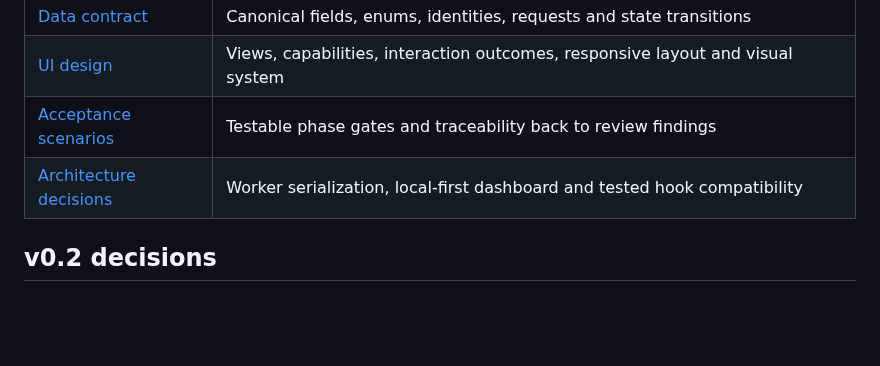
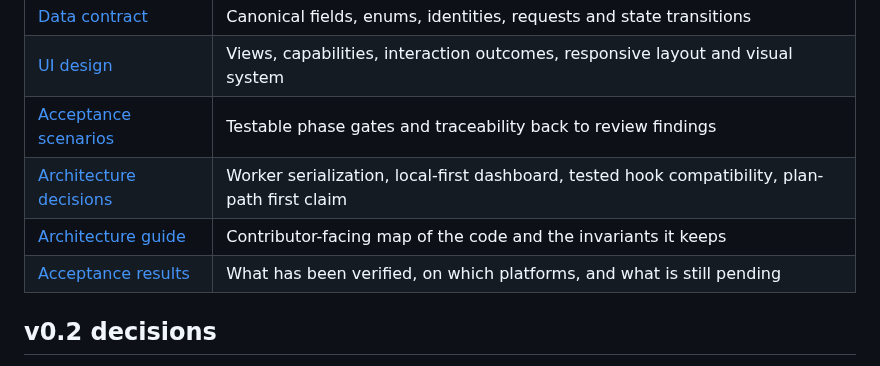
Before and after one commit to nulllvoid/session-quill, a Markdown page: docs/README.md, the part around the change. Rendered like a GitHub page; blank space fills up the shorter version.

```diff
--- a/docs/README.md
+++ b/docs/README.md
@@ -13,7 +13,9 @@ Session Quill is a proposed public Claude Code plugin for ticket-bound sessions,
 | [Data contract](DATA-CONTRACT.md) | Canonical fields, enums, identities, requests and state transitions |
 | [UI design](UI-DESIGN.md) | Views, capabilities, interaction outcomes, responsive layout and visual system |
 | [Acceptance scenarios](ACCEPTANCE.md) | Testable phase gates and traceability back to review findings |
-| [Architecture decisions](decisions/) | Worker serialization, local-first dashboard and tested hook compatibility |
+| [Architecture decisions](decisions/) | Worker serialization, local-first dashboard, tested hook compatibility, plan-path first claim |
+| [Architecture guide](ARCHITECTURE.md) | Contributor-facing map of the code and the invariants it keeps |
+| [Acceptance results](ACCEPTANCE-RESULTS.md) | What has been verified, on which platforms, and what is still pending |
 
 ## v0.2 decisions
 
```
Also changed, not shown: .github/ISSUE_TEMPLATE/bug_report.md (added, +36 -0 lines), .github/ISSUE_TEMPLATE/feature_request.md (added, +23 -0 lines), .github/PULL_REQUEST_TEMPLATE.md (added, +21 -0 lines), CHANGELOG.md (added, +39 -0 lines), CODE_OF_CONDUCT.md (added, +48 -0 lines), CONTRIBUTING.md (added, +118 -0 lines), README.md (+22 -3 lines), SECURITY.md (added, +42 -0 lines), docs/ARCHITECTURE.md (added, +85 -0 lines), docs/images/dashboard-board-detail.jpg (added), docs/images/dashboard-pick-next.jpg (added), 2 other files.
